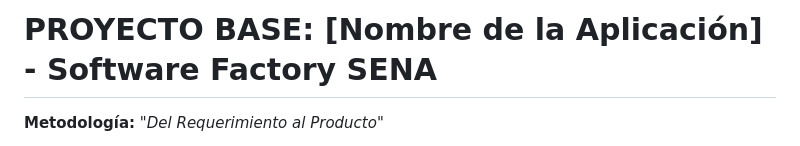
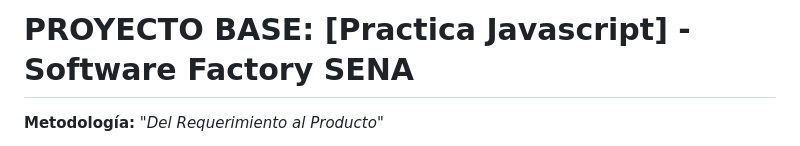
Before and after one commit to AlvaroSaGit/javascript_pruebaPractica, a Markdown page: README.md, the part around the change. Rendered like a GitHub page.

Commit message:
Update project name in README

```diff
--- a/README.md
+++ b/README.md
@@ -1,4 +1,4 @@
-# PROYECTO BASE: [Nombre de la Aplicación] - Software Factory SENA
+# PROYECTO BASE: [Practica Javascript] - Software Factory SENA
 
 **Metodología:** *"Del Requerimiento al Producto"*
 
```
